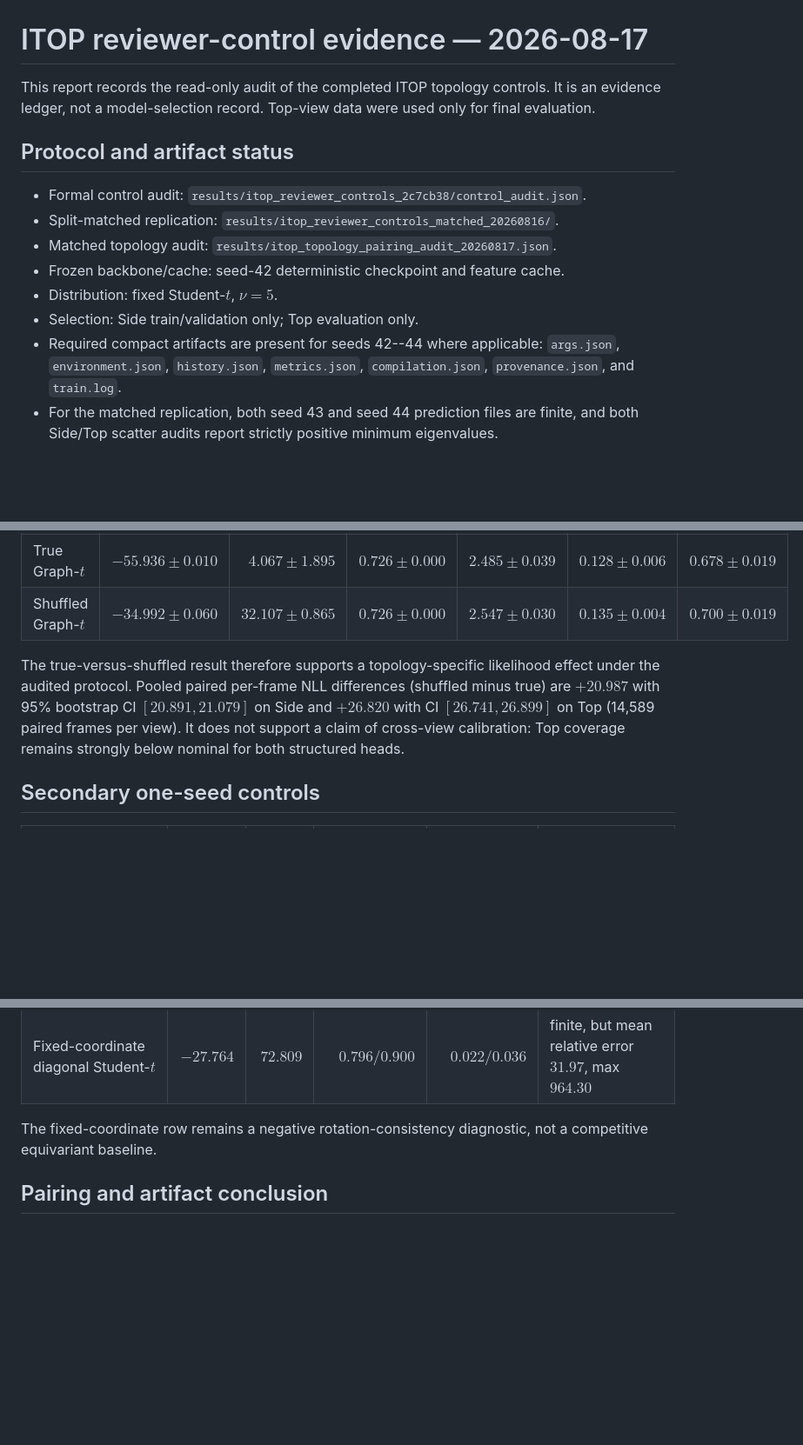
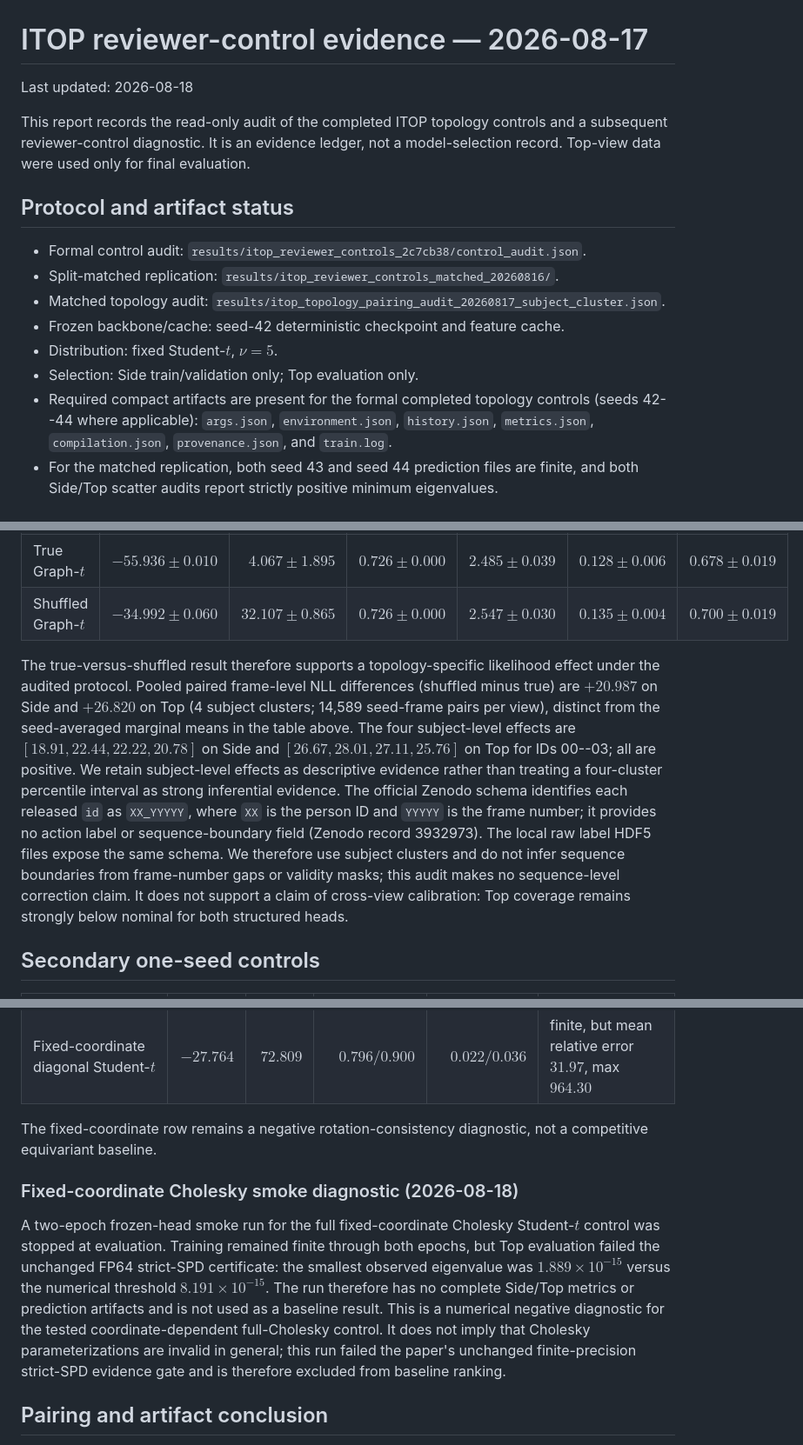
Before and after one commit to future3317/General-Equivariant-Covariance-Networks-for-Probabilistic-Structured-Prediction, a Markdown page: docs/itop_reviewer_controls_evidence_20260817.md, 3 parts joined by grey strips. Shown at 87% size. GitHub-like rendering; blank space fills up the shorter version.

Commit message:
docs: align ITOP evidence with final controls

```diff
--- a/docs/itop_reviewer_controls_evidence_20260817.md
+++ b/docs/itop_reviewer_controls_evidence_20260817.md
@@ -1,18 +1,21 @@
 # ITOP reviewer-control evidence — 2026-08-17
 
-This report records the read-only audit of the completed ITOP topology controls.
-It is an evidence ledger, not a model-selection record.  Top-view data were
-used only for final evaluation.
+Last updated: 2026-08-18
+
+This report records the read-only audit of the completed ITOP topology controls
+and a subsequent reviewer-control diagnostic.  It is an evidence ledger, not a
+model-selection record.  Top-view data were used only for final evaluation.
 
 ## Protocol and artifact status
 
 - Formal control audit: `results/itop_reviewer_controls_2c7cb38/control_audit.json`.
 - Split-matched replication: `results/itop_reviewer_controls_matched_20260816/`.
-- Matched topology audit: `results/itop_topology_pairing_audit_20260817.json`.
+- Matched topology audit: `results/itop_topology_pairing_audit_20260817_subject_cluster.json`.
 - Frozen backbone/cache: seed-42 deterministic checkpoint and feature cache.
 - Distribution: fixed Student-$t$, $\nu=5$.
 - Selection: Side train/validation only; Top evaluation only.
-- Required compact artifacts are present for seeds 42--44 where applicable:
+- Required compact artifacts are present for the formal completed topology
+  controls (seeds 42--44 where applicable):
   `args.json`, `environment.json`, `history.json`, `metrics.json`,
   `compilation.json`, `provenance.json`, and `train.log`.
 - For the matched replication, both seed 43 and seed 44 prediction files are
@@ -31,12 +34,21 @@ reported descriptively and are not used as sole success criteria.
 | Shuffled Graph-$t$ | $-34.992 \pm 0.060$ | $32.107 \pm 0.865$ | $0.726 \pm 0.000$ | $2.547 \pm 0.030$ | $0.135 \pm 0.004$ | $0.700 \pm 0.019$ |
 
 The true-versus-shuffled result therefore supports a topology-specific
-likelihood effect under the audited protocol.  Pooled paired per-frame NLL
-differences (shuffled minus true) are $+20.987$ with 95\% bootstrap CI
-$[20.891,21.079]$ on Side and $+26.820$ with CI $[26.741,26.899]$ on Top
-(14,589 paired frames per view).  It does not support a claim of cross-view
-calibration: Top coverage remains strongly below nominal for both structured
-heads.
+likelihood effect under the audited protocol.  Pooled paired frame-level NLL
+differences (shuffled minus true) are $+20.987$ on Side and $+26.820$ on Top
+(4 subject clusters; 14,589 seed-frame pairs per view), distinct from the
+seed-averaged marginal means in the table above.  The four subject-level
+effects are $[18.91,22.44,22.22,20.78]$ on Side and
+$[26.67,28.01,27.11,25.76]$ on Top for IDs 00--03; all are positive.  We
+retain subject-level effects as descriptive evidence rather than treating a
+four-cluster percentile interval as strong inferential evidence.  The official Zenodo
+schema identifies each released `id` as `XX_YYYYY`, where `XX` is the person ID
+and `YYYYY` is the frame number; it provides no action label or sequence-boundary
+field (Zenodo record 3932973).  The local raw label HDF5 files expose the same
+schema.  We therefore use subject clusters and do not infer sequence boundaries
+from frame-number gaps or validity masks; this audit makes no sequence-level
+correction claim.  It does not support a claim of cross-view calibration: Top
+coverage remains strongly below nominal for both structured heads.
 
 ## Secondary one-seed controls
 
@@ -47,6 +59,20 @@ heads.
 
 The fixed-coordinate row remains a negative rotation-consistency diagnostic,
 not a competitive equivariant baseline.
+
+### Fixed-coordinate Cholesky smoke diagnostic (2026-08-18)
+
+A two-epoch frozen-head smoke run for the full fixed-coordinate Cholesky
+Student-$t$ control was stopped at evaluation.  Training remained finite
+through both epochs, but Top evaluation failed the unchanged FP64 strict-SPD
+certificate: the smallest observed eigenvalue was
+$1.889\times 10^{-15}$ versus the numerical threshold
+$8.191\times 10^{-15}$.  The run therefore has no complete Side/Top metrics
+or prediction artifacts and is not used as a baseline result.  This is a
+numerical negative diagnostic for the tested coordinate-dependent
+full-Cholesky control.  It does not imply that Cholesky parameterizations are
+invalid in general; this run failed the paper's unchanged finite-precision
+strict-SPD evidence gate and is therefore excluded from baseline ranking.
 
 ## Pairing and artifact conclusion
 
```
Also changed, not shown: docs/journal_insight_experiment_ledger_20260814.md (+3 -2 lines).
